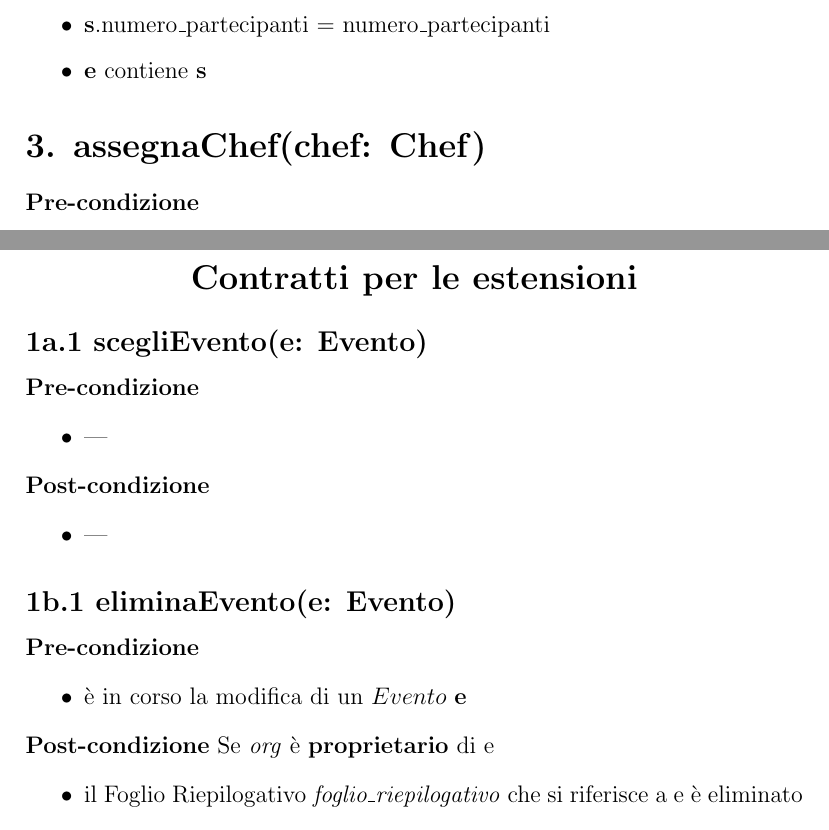
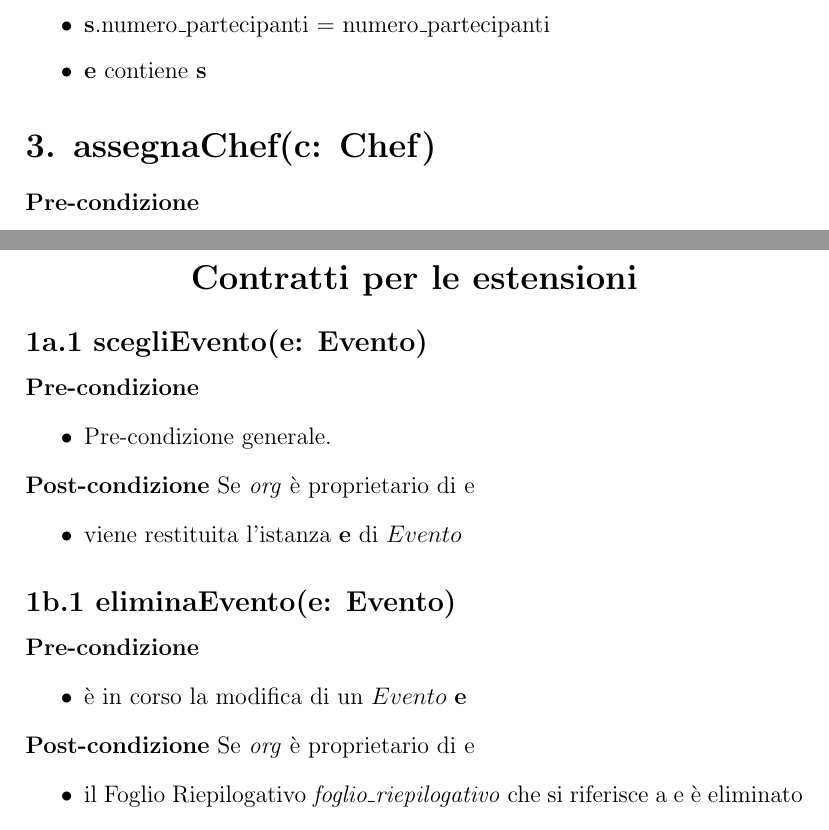
Before and after one commit to m0canu1/sas, a LaTeX document (contratti/contratto-eventi.tex): two parts of pages 2 and 3 of 6, joined at a grey line, cut so that both start at the same text. Compiled offline with pdfLaTeX.

Commit message:
ultime correzioni dei contratti...

```diff
--- a/contratti/contratto-eventi.tex
+++ b/contratti/contratto-eventi.tex
@@ -49,7 +49,7 @@
 
 
 
-\section*{3. assegnaChef(chef: Chef)}
+\section*{3. assegnaChef(c: Chef)}
 
 \textbf{Pre-condizione}
 \begin{itemize}
@@ -94,14 +94,11 @@
 \subsection*{1a.1 scegliEvento(e: Evento)}
 \textbf{Pre-condizione}
 \begin{itemize}
-  % \item Pre-condizione generale.
-  \item ---
-  % \item \textit{org} \textbf{è proprietario} di \textbf{e}
+  \item Pre-condizione generale.
 \end{itemize}
-\textbf{Post-condizione}
+\textbf{Post-condizione} Se \textit{org} è proprietario di e
 \begin{itemize}
-  % \item viene restituita l'istanza \textbf{e} dell'\textit{Evento}
-  \item ---
+   \item viene restituita l'istanza \textbf{e} di $Evento$
 \end{itemize}
 
 %%NdR: Attenzione: gli errori che può dare un’operazione non sono pre-condizioni. Se una pre-condizione è falsa l’operazione non può avvenire. Nel nostro caso l’operazione avviene ma può dare errore. Se avessimo delle post-condizioni potremmo dire che in alcuni casi quelle post-condizioni non si verificano, ma in questo caso non ci sono nemmeno post-condizioni.
@@ -114,7 +111,7 @@
   \item è in corso la modifica di un $Evento$ \textbf{e}
   % \item \textit{org} è proprietario di \textbf{e}
 \end{itemize}
-\textbf{Post-condizione} Se \textit{org} è \textbf{proprietario} di e
+\textbf{Post-condizione} Se \textit{org} è proprietario di e
 \begin{itemize}
   % \item \textit{e.annullato} = sì (non viene eliminato completamente perché si vogliono tenere i dati??)
   \item il Foglio Riepilogativo \textit{foglio\_riepilogativo} che si riferisce a e è eliminato
```
Also changed, not shown: contratti/contratto-ricette.tex (+2 -1 lines).
